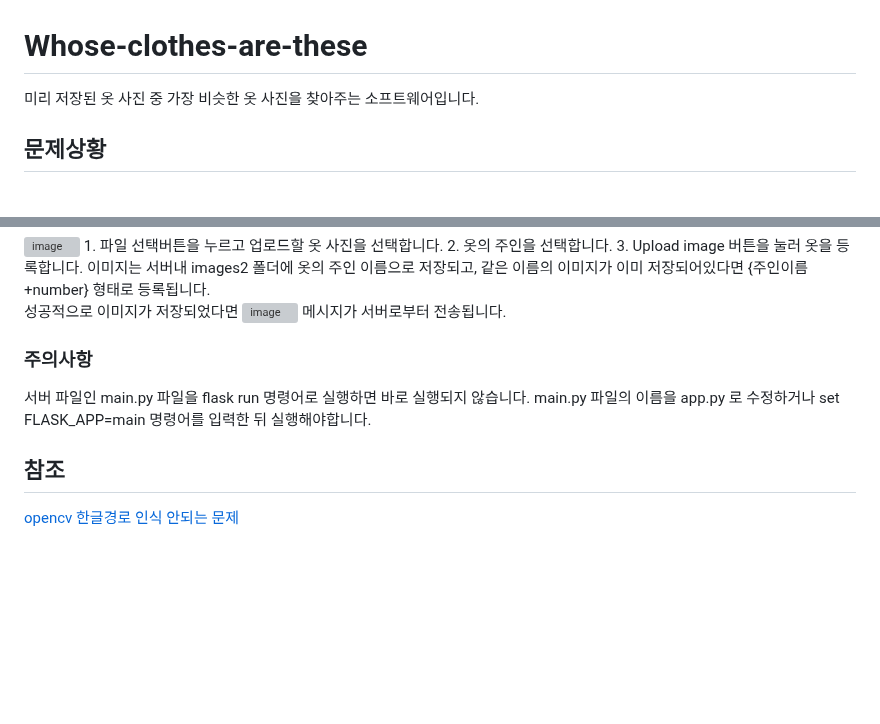
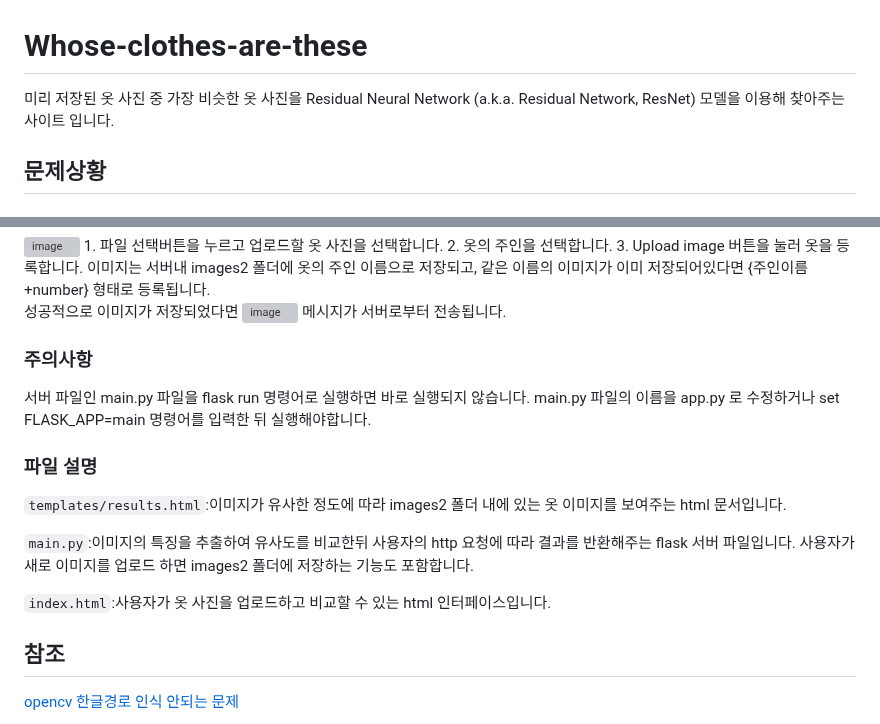
Before and after one commit to younghun1124/Whose-clothes-are-these, a Markdown page: README.md, 2 parts joined by grey strips. Rendered like a GitHub page; blank space fills up the shorter version; grey boxes are pictures that could not be loaded.

````diff
--- a/README.md
+++ b/README.md
@@ -1,6 +1,6 @@
 # Whose-clothes-are-these
 
-미리 저장된 옷 사진 중 가장 비슷한 옷 사진을 찾아주는 소프트웨어입니다.
+미리 저장된 옷 사진 중 가장 비슷한 옷 사진을 Residual Neural Network (a.k.a. Residual Network, ResNet) 모델을 이용해 찾아주는 사이트 입니다.
 
 ## 문제상황
 
@@ -55,6 +55,14 @@
 ### 주의사항
 서버 파일인 main.py 파일을 flask run 명령어로 실행하면 바로 실행되지 않습니다. main.py 파일의 이름을 app.py 로 수정하거나 set FLASK_APP=main 명령어를 입력한 뒤 실행해야합니다.
 
+### 파일 설명
+```templates/results.html```:이미지가 유사한 정도에 따라 images2 폴더 내에 있는 옷 이미지를 보여주는 html 문서입니다.
+
+```main.py```:이미지의 특징을 추출하여 유사도를 비교한뒤 사용자의 http 요청에 따라 결과를 반환해주는 flask 서버 파일입니다. 사용자가 새로 이미지를 업로드 하면 images2 폴더에 저장하는 기능도 포함합니다.
+
+```index.html```:사용자가 옷 사진을 업로드하고 비교할 수 있는 html 인터페이스입니다.
+
+
 ## 참조
 
 [opencv 한글경로 인식 안되는 문제](https://bskyvision.com/entry/python-cv2imread-%ED%95%9C%EA%B8%80-%ED%8C%8C%EC%9D%BC-%EA%B2%BD%EB%A1%9C-%EC%9D%B8%EC%8B%9D%EC%9D%84-%EB%AA%BB%ED%95%98%EB%8A%94-%EB%AC%B8%EC%A0%9C-%ED%95%B4%EA%B2%B0-%EB%B0%A9%EB%B2%95)
````
